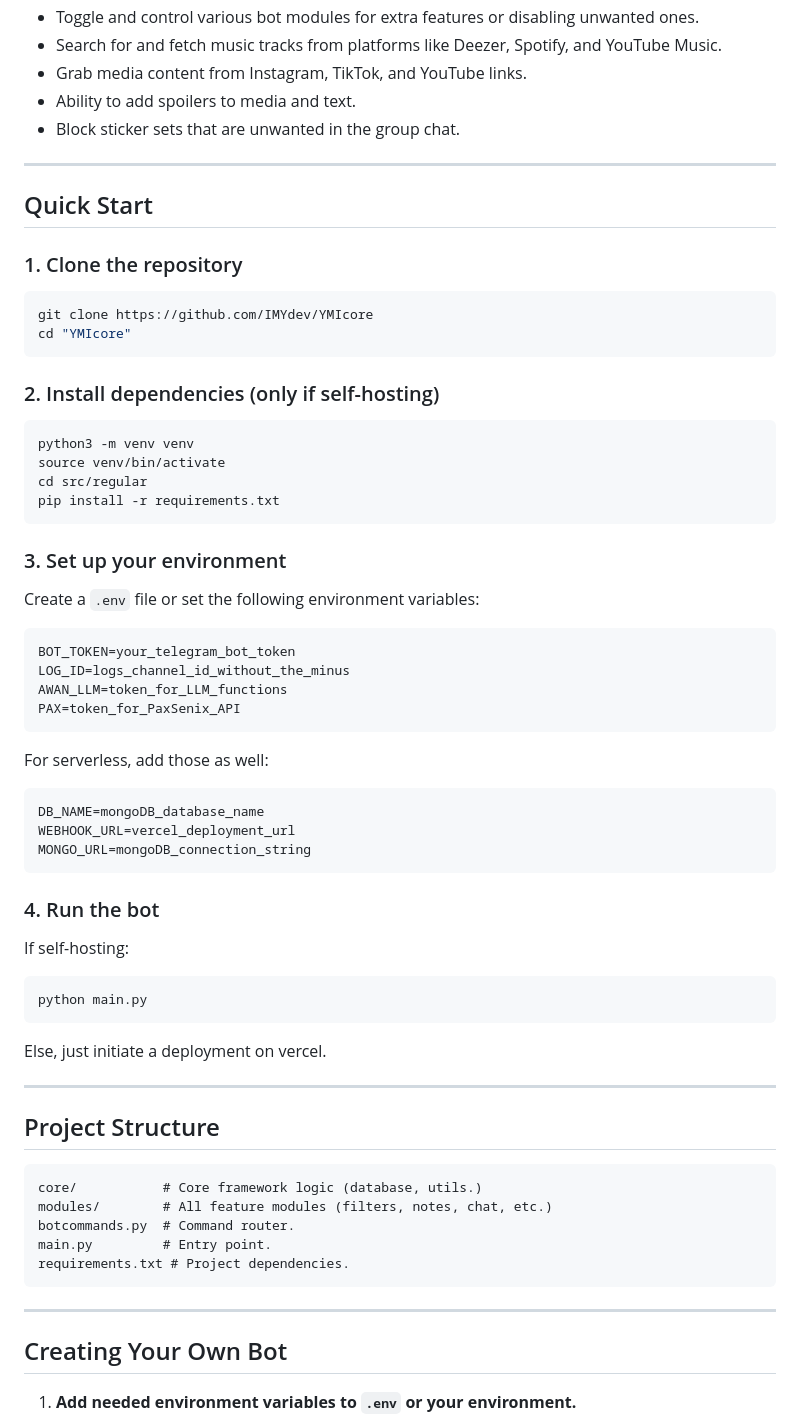
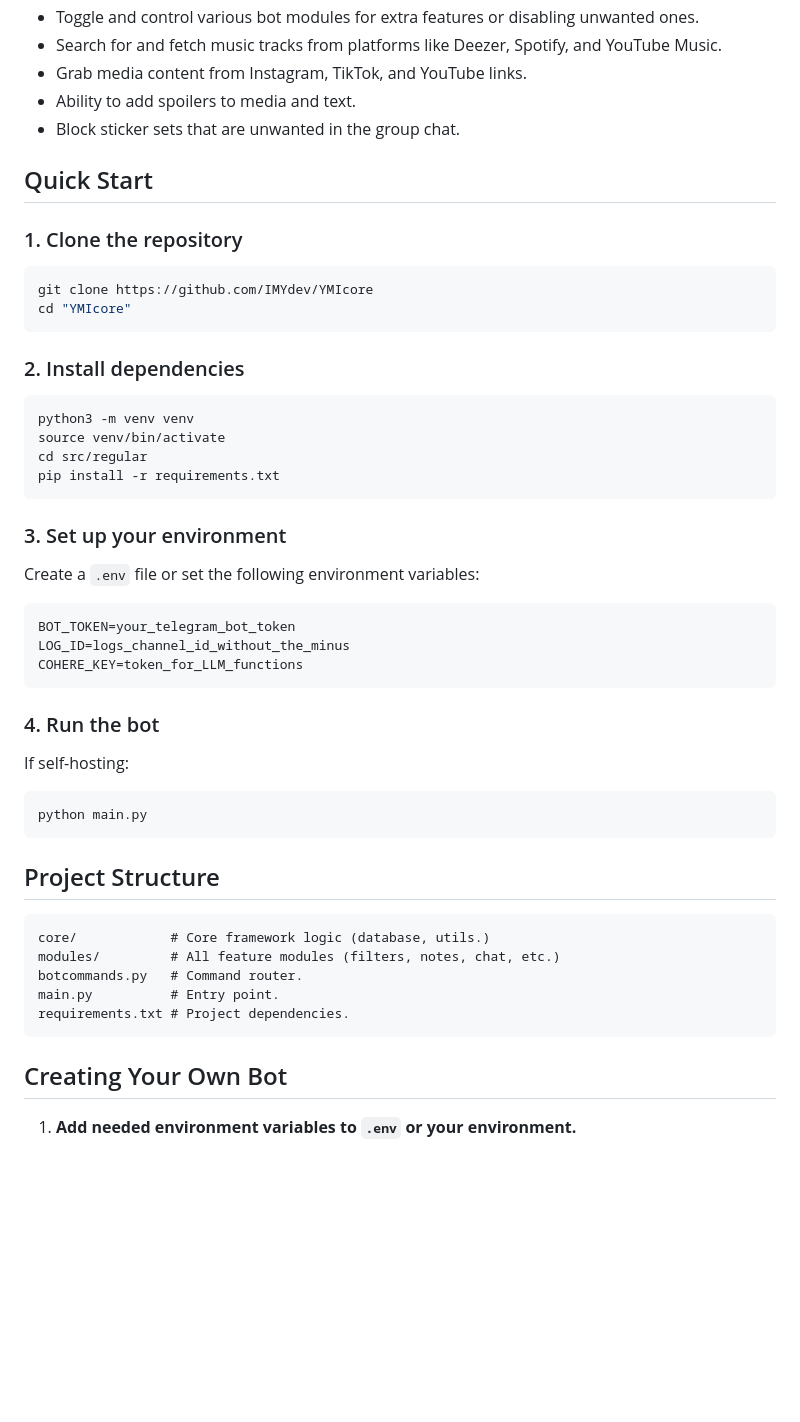
Before and after one commit to IMYdev/YMIcore, a Markdown page: README.md, the part around one of its changes. Drawn GitHub-style; blank space fills up the shorter version.

````diff
--- a/README.md
+++ b/README.md
@@ -28,9 +27,6 @@ It's also a ready-to-use general group management bot.
 - Ability to add spoilers to media and text.
 - Block sticker sets that are unwanted in the group chat.
 
----
-
-
 ## Quick Start
 
 ### 1. Clone the repository
@@ -39,7 +35,7 @@ git clone https://github.com/IMYdev/YMIcore
 cd "YMIcore"
 ```
 
-### 2. Install dependencies (only if self-hosting)
+### 2. Install dependencies
 ```zsh
 python3 -m venv venv
 source venv/bin/activate
@@ -52,34 +48,23 @@ Create a `.env` file or set the following environment variables:
 ```
 BOT_TOKEN=your_telegram_bot_token
 LOG_ID=logs_channel_id_without_the_minus
-AWAN_LLM=token_for_LLM_functions
-PAX=token_for_PaxSenix_API
+COHERE_KEY=token_for_LLM_functions
 ```
-For serverless, add those as well:
-```
-DB_NAME=mongoDB_database_name
-WEBHOOK_URL=vercel_deployment_url
-MONGO_URL=mongoDB_connection_string
-```
-
 
 ### 4. Run the bot
 If self-hosting:
 ```zsh
 python main.py
 ```
-Else, just initiate a deployment on vercel.
 
----
 ## Project Structure
 ```
-core/           # Core framework logic (database, utils.)
-modules/        # All feature modules (filters, notes, chat, etc.)
-botcommands.py  # Command router.
-main.py         # Entry point.
+core/            # Core framework logic (database, utils.)
+modules/         # All feature modules (filters, notes, chat, etc.)
+botcommands.py   # Command router.
+main.py          # Entry point.
 requirements.txt # Project dependencies.
 ```
----
 
 ## Creating Your Own Bot
 1. **Add needed environment variables to `.env` or your environment.**
````
Also changed, not shown: other parts of README.md (+7 -19 lines).
